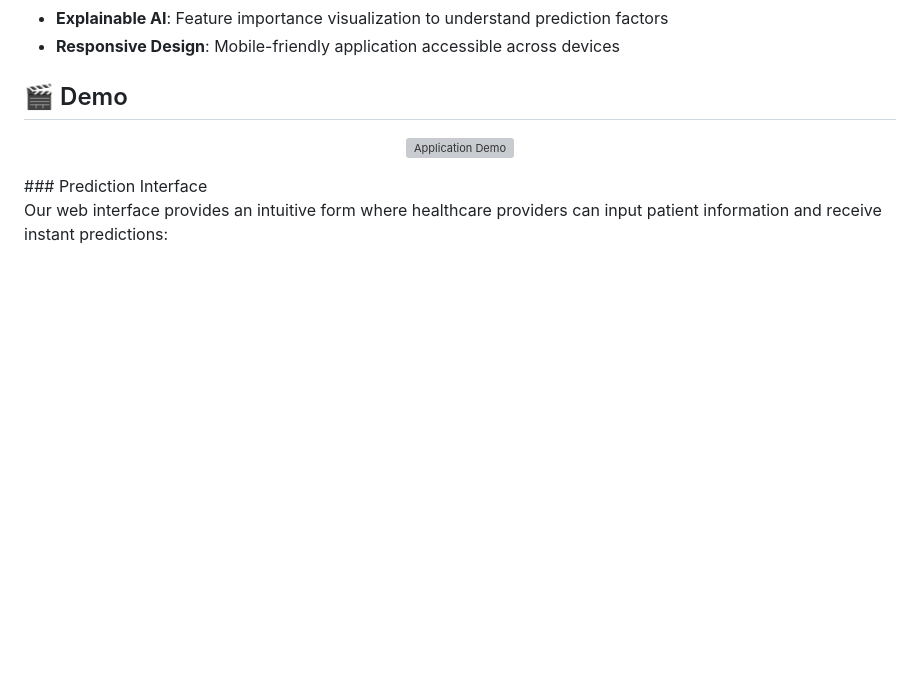
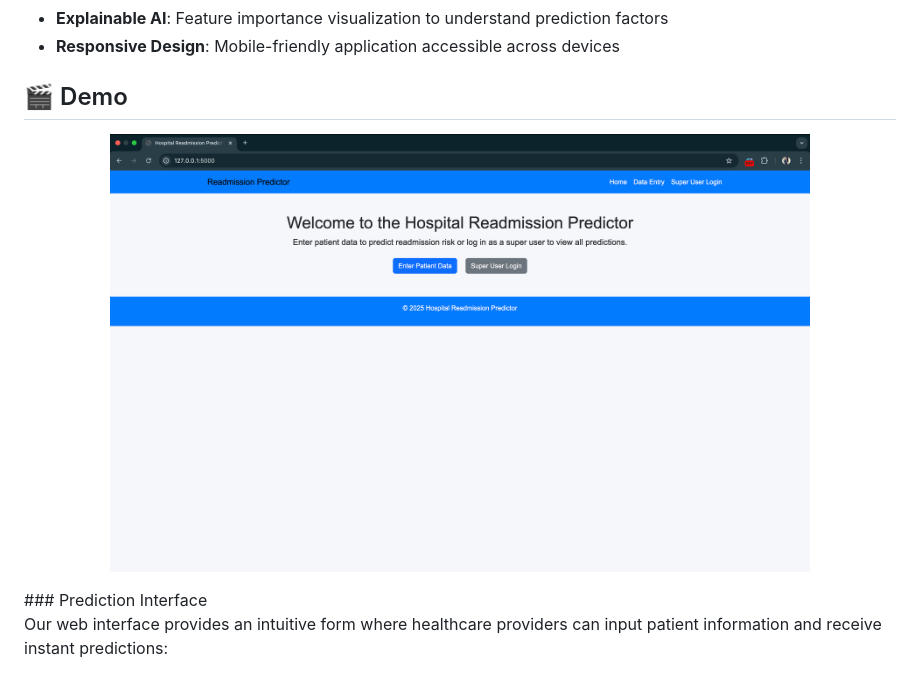
Before and after one commit to Ziad-Henedy2/DEPI-grad-project-Healthcare-Predictive-Analytics, a Markdown page: README.md, the part around the change. GitHub-like rendering; blank space fills up the shorter version; grey boxes are pictures that could not be loaded.

```diff
--- a/README.md
+++ b/README.md
@@ -47,7 +47,7 @@ Healthcare facilities face significant challenges with patient readmissions, whi
 
 <p align="center">
   <a href="https://drive.google.com/file/d/1ci9kAs-VmAp1LLp74tlAuRIuktZPITyI/view?usp=sharing" target="_blank">
-    <img src="assets/record2.mp4" alt="Application Demo" width="700"/>
+    <img src="assets/app.png" alt="Application Demo" width="700"/>
   </a>
 </p>
 ### Prediction Interface
```
